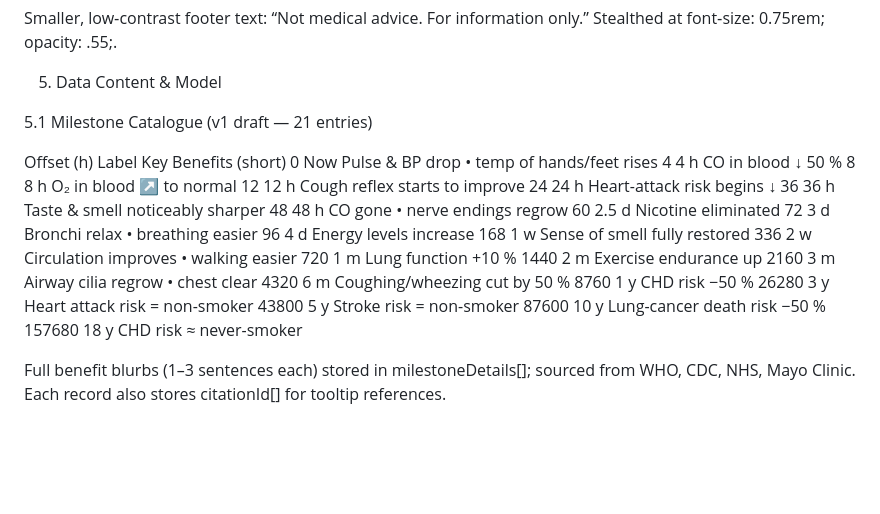
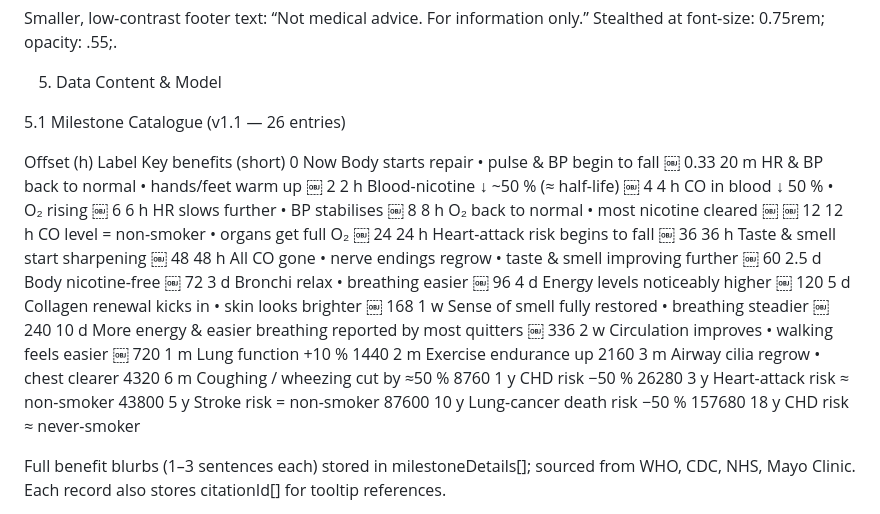
Before and after one commit to dage/stop-smoking-calc, a Markdown page: PRD.md, the part around the change. GitHub-like rendering; blank space fills up the shorter version.

Commit message:
Added more milestones to the PRD.md.

```diff
--- a/PRD.md
+++ b/PRD.md
@@ -66,27 +66,32 @@ Smaller, low‑contrast footer text: “Not medical advice. For information only
 
 5. Data Content & Model
 
-5.1 Milestone Catalogue (v1 draft — 21 entries)
+5.1 Milestone Catalogue (v1.1 — 26 entries)
 
-Offset (h)	Label	Key Benefits (short)
-0	Now	Pulse & BP drop • temp of hands/feet rises
-4	4 h	CO in blood ↓ 50 %
-8	8 h	O₂ in blood ↗ to normal
-12	12 h	Cough reflex starts to improve
-24	24 h	Heart-attack risk begins ↓
-36	36 h	Taste & smell noticeably sharper
-48	48 h	CO gone • nerve endings regrow
-60	2.5 d	Nicotine eliminated
-72	3 d	Bronchi relax • breathing easier
-96	4 d	Energy levels increase
-168	1 w	Sense of smell fully restored
-336	2 w	Circulation improves • walking easier
+Offset (h)	Label	Key benefits (short)
+0	Now	Body starts repair • pulse & BP begin to fall  ￼
+0.33	20 m	HR & BP back to normal • hands/feet warm up  ￼
+2	2 h	Blood-nicotine ↓ ~50 % (≈ half-life)  ￼
+4	4 h	CO in blood ↓ 50 % • O₂ rising  ￼
+6	6 h	HR slows further • BP stabilises  ￼
+8	8 h	O₂ back to normal • most nicotine cleared  ￼ ￼
+12	12 h	CO level = non-smoker • organs get full O₂  ￼
+24	24 h	Heart-attack risk begins to fall  ￼
+36	36 h	Taste & smell start sharpening  ￼
+48	48 h	All CO gone • nerve endings regrow • taste & smell improving further  ￼
+60	2.5 d	Body nicotine-free  ￼
+72	3 d	Bronchi relax • breathing easier  ￼
+96	4 d	Energy levels noticeably higher  ￼
+120	5 d	Collagen renewal kicks in • skin looks brighter  ￼
+168	1 w	Sense of smell fully restored • breathing steadier  ￼
+240	10 d	More energy & easier breathing reported by most quitters  ￼
+336	2 w	Circulation improves • walking feels easier  ￼
 720	1 m	Lung function +10 %
 1440	2 m	Exercise endurance up
-2160	3 m	Airway cilia regrow • chest clear
-4320	6 m	Coughing/wheezing cut by 50 %
+2160	3 m	Airway cilia regrow • chest clearer
+4320	6 m	Coughing / wheezing cut by ≈50 %
 8760	1 y	CHD risk −50 %
-26280	3 y	Heart attack risk = non-smoker
+26280	3 y	Heart-attack risk ≈ non-smoker
 43800	5 y	Stroke risk = non-smoker
 87600	10 y	Lung-cancer death risk −50 %
 157680	18 y	CHD risk ≈ never-smoker
```
